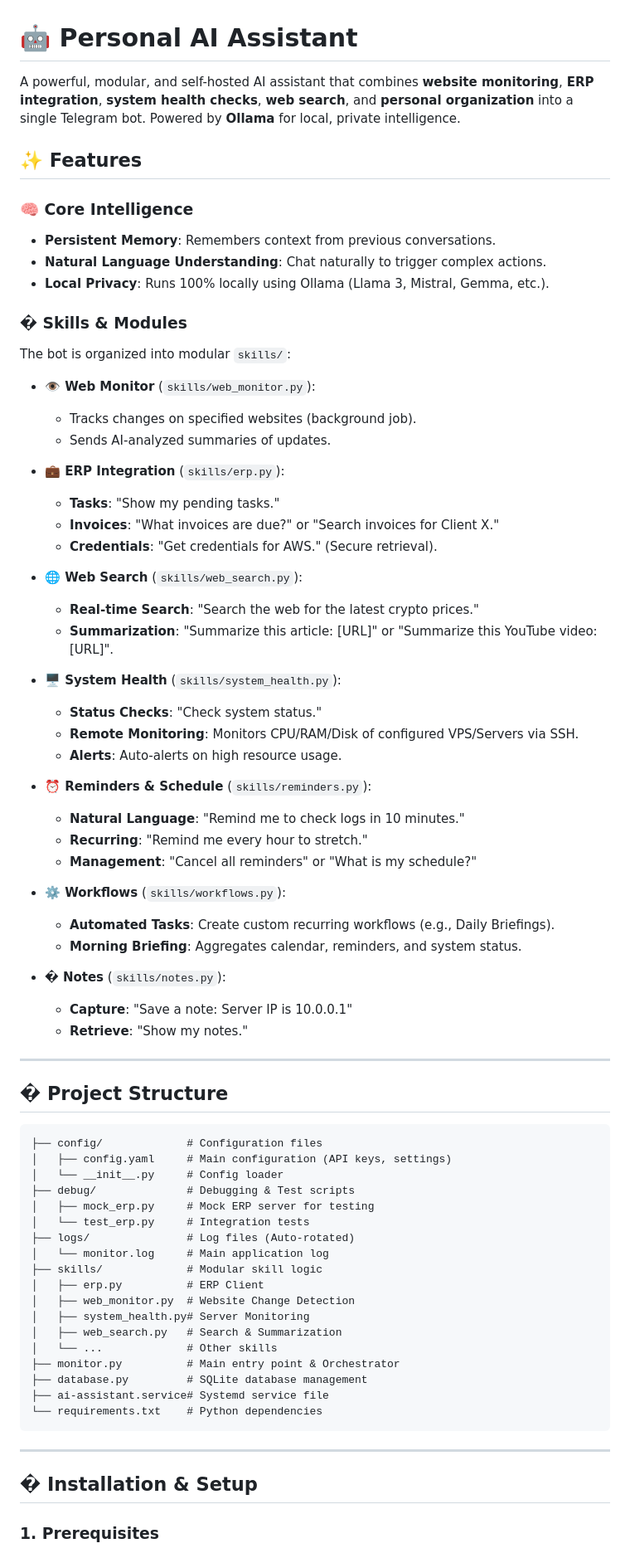
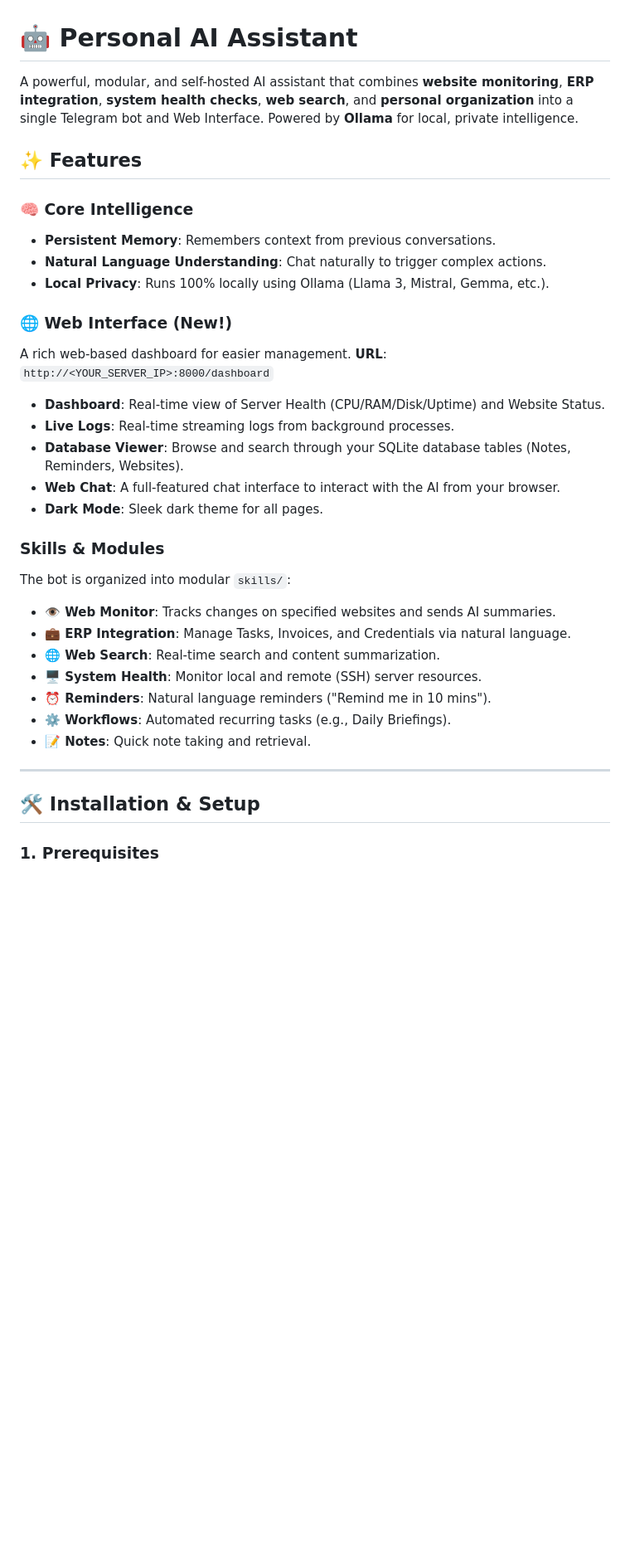
Before and after one commit to tysonchamp/Small-AI-Agent, a Markdown page: README.md, the part around one of its changes. Shown at 83% size. Rendered like a GitHub page; blank space fills up the shorter version.

Commit message:
feat: Add detailed Web Interface features, restructure the usage guide, and refine installation steps in the README.

````diff
--- a/README.md
+++ b/README.md
@@ -1,6 +1,6 @@
 # 🤖 Personal AI Assistant
 
-A powerful, modular, and self-hosted AI assistant that combines **website monitoring**, **ERP integration**, **system health checks**, **web search**, and **personal organization** into a single Telegram bot. Powered by **Ollama** for local, private intelligence.
+A powerful, modular, and self-hosted AI assistant that combines **website monitoring**, **ERP integration**, **system health checks**, **web search**, and **personal organization** into a single Telegram bot and Web Interface. Powered by **Ollama** for local, private intelligence.
 
 ## ✨ Features
 
@@ -9,68 +9,30 @@ A powerful, modular, and self-hosted AI assistant that combines **website monito
 - **Natural Language Understanding**: Chat naturally to trigger complex actions.
 - **Local Privacy**: Runs 100% locally using Ollama (Llama 3, Mistral, Gemma, etc.).
 
-### �️ Skills & Modules
+### 🌐 Web Interface (New!)
+A rich web-based dashboard for easier management.
+**URL**: `http://<YOUR_SERVER_IP>:8000/dashboard`
+
+- **Dashboard**: Real-time view of Server Health (CPU/RAM/Disk/Uptime) and Website Status.
+- **Live Logs**: Real-time streaming logs from background processes.
+- **Database Viewer**: Browse and search through your SQLite database tables (Notes, Reminders, Websites).
+- **Web Chat**: A full-featured chat interface to interact with the AI from your browser.
+- **Dark Mode**: Sleek dark theme for all pages.
+
+### Skills & Modules
 The bot is organized into modular `skills/`:
 
-- **👁️ Web Monitor** (`skills/web_monitor.py`):
-  - Tracks changes on specified websites (background job).
-  - Sends AI-analyzed summaries of updates.
-
-- **💼 ERP Integration** (`skills/erp.py`):
-  - **Tasks**: "Show my pending tasks."
-  - **Invoices**: "What invoices are due?" or "Search invoices for Client X."
-  - **Credentials**: "Get credentials for AWS." (Secure retrieval).
-
-- **🌐 Web Search** (`skills/web_search.py`):
-  - **Real-time Search**: "Search the web for the latest crypto prices."
-  - **Summarization**: "Summarize this article: [URL]" or "Summarize this YouTube video: [URL]".
-
-- **🖥️ System Health** (`skills/system_health.py`):
-  - **Status Checks**: "Check system status."
-  - **Remote Monitoring**: Monitors CPU/RAM/Disk of configured VPS/Servers via SSH.
-  - **Alerts**: Auto-alerts on high resource usage.
-
-- **⏰ Reminders & Schedule** (`skills/reminders.py`):
-  - **Natural Language**: "Remind me to check logs in 10 minutes."
-  - **Recurring**: "Remind me every hour to stretch."
-  - **Management**: "Cancel all reminders" or "What is my schedule?"
-
-- **⚙️ Workflows** (`skills/workflows.py`):
-  - **Automated Tasks**: Create custom recurring workflows (e.g., Daily Briefings).
-  - **Morning Briefing**: Aggregates calendar, reminders, and system status.
-
-- **� Notes** (`skills/notes.py`):
-  - **Capture**: "Save a note: Server IP is 10.0.0.1"
-  - **Retrieve**: "Show my notes."
+- **👁️ Web Monitor**: Tracks changes on specified websites and sends AI summaries.
+- **💼 ERP Integration**: Manage Tasks, Invoices, and Credentials via natural language.
+- **🌐 Web Search**: Real-time search and content summarization.
+- **🖥️ System Health**: Monitor local and remote (SSH) server resources.
+- **⏰ Reminders**: Natural language reminders ("Remind me in 10 mins").
+- **⚙️ Workflows**: Automated recurring tasks (e.g., Daily Briefings).
+- **📝 Notes**: Quick note taking and retrieval.
 
 ---
 
-## � Project Structure
-
-```
-├── config/             # Configuration files
-│   ├── config.yaml     # Main configuration (API keys, settings)
-│   └── __init__.py     # Config loader
-├── debug/              # Debugging & Test scripts
-│   ├── mock_erp.py     # Mock ERP server for testing
-│   └── test_erp.py     # Integration tests
-├── logs/               # Log files (Auto-rotated)
-│   └── monitor.log     # Main application log
-├── skills/             # Modular skill logic
-│   ├── erp.py          # ERP Client
-│   ├── web_monitor.py  # Website Change Detection
-│   ├── system_health.py# Server Monitoring
-│   ├── web_search.py   # Search & Summarization
-│   └── ...             # Other skills
-├── monitor.py          # Main entry point & Orchestrator
-├── database.py         # SQLite database management
-├── ai-assistant.service# Systemd service file
-└── requirements.txt    # Python dependencies
-```
-
----
-
-## � Installation & Setup
+## 🛠️ Installation & Setup
 
 ### 1. Prerequisites
 - **Python 3.10+**
````
Also changed, not shown: other parts of README.md (+26 -21 lines).
